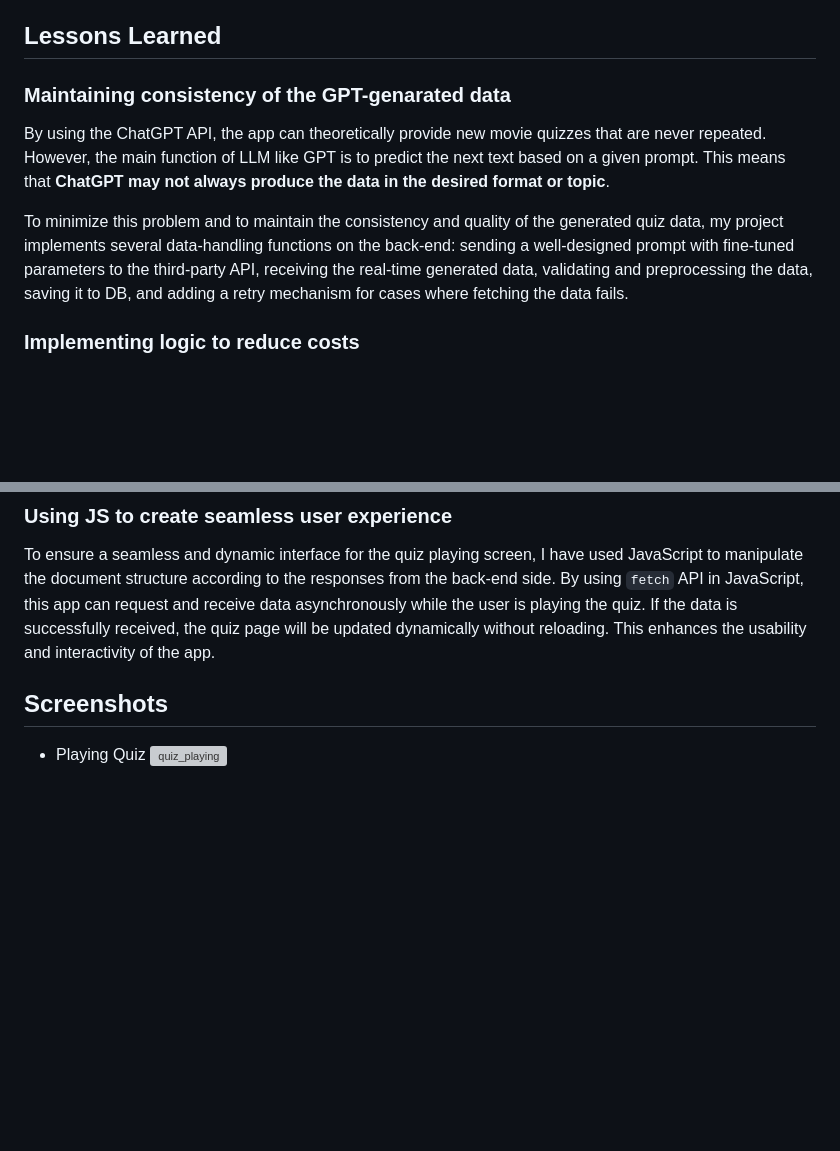
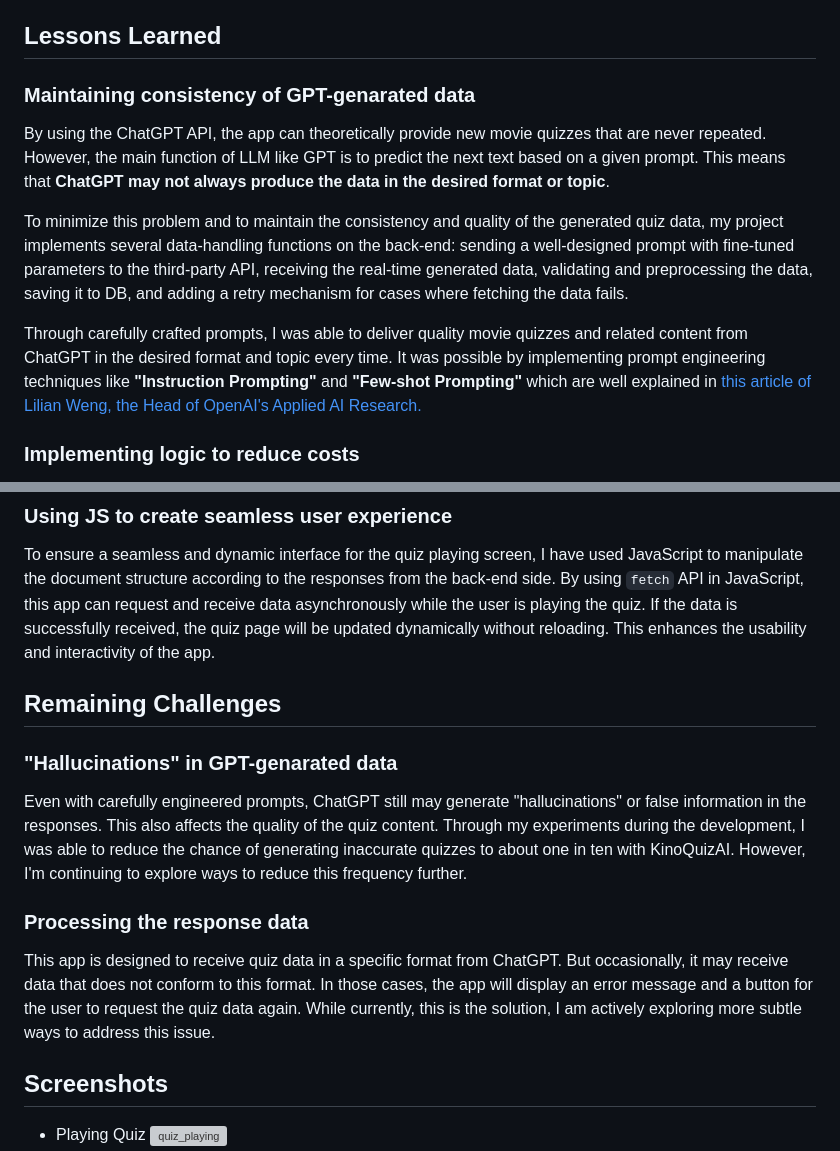
Before and after one commit to seongjinme/KinoQuizAI, a Markdown page: README.md, 2 parts joined by grey strips. Drawn GitHub-style; blank space fills up the shorter version; grey boxes are pictures that could not be loaded.

```diff
--- a/README.md
+++ b/README.md
@@ -28,10 +28,12 @@ The KinoQuizAI project was born out of this single idea. I wanted to explore the
 Back in February 2023, I wrote a blog post about ["Prompt Engineering"](https://seongjin.me/prompt-engineering-in-chatgpt/#chatgpt%EB%A1%9C-%EC%8B%9C%ED%97%98%ED%95%B4-%EB%B3%B8-%ED%94%84%EB%A1%AC%ED%94%84%ED%8A%B8-%EC%97%94%EC%A7%80%EB%8B%88%EC%96%B4%EB%A7%81-%EC%82%AC%EB%A1%80) where I presented an example of engineering prompts to generate a movie quiz. This project applies similar but more advanced technique to create a fun and interactive quiz app using ChatGPT.
 
 ## Lessons Learned
-### Maintaining consistency of the GPT-genarated data
+### Maintaining consistency of GPT-genarated data
 By using the ChatGPT API, the app can theoretically provide new movie quizzes that are never repeated. However, the main function of LLM like GPT is to predict the next text based on a given prompt. This means that **ChatGPT may not always produce the data in the desired format or topic**.
 
 To minimize this problem and to maintain the consistency and quality of the generated quiz data, my project implements several data-handling functions on the back-end: sending a well-designed prompt with fine-tuned parameters to the third-party API, receiving the real-time generated data, validating and preprocessing the data, saving it to DB, and adding a retry mechanism for cases where fetching the data fails.
+
+Through carefully crafted prompts, I was able to deliver quality movie quizzes and related content from ChatGPT in the desired format and topic every time. It was possible by implementing prompt engineering techniques like **"Instruction Prompting"** and **"Few-shot Prompting"** which are well explained in [this article of Lilian Weng, the Head of OpenAI's Applied AI Research.](https://lilianweng.github.io/posts/2023-03-15-prompt-engineering/)
 
 ### Implementing logic to reduce costs
 KinoQuizAI currently utilizes the `gpt-3.5-turbo` model, [which is a paid product of OpenAI at a rate of $0.002 per 1,000 tokens.](https://openai.com/pricing) Generally, between 1,000 and 1,500 tokens are needed for KinoQuizAI to exchange communication with the ChatGPT API and receive quiz data. In addition to the cost, the average response time of 5~15 seconds for exchanging data with the ChatGPT API also adversely affects the user experience.
@@ -40,6 +42,13 @@ To optimize the user experience and reduce the server costs, I have implemented
 
 ### Using JS to create seamless user experience
 To ensure a seamless and dynamic interface for the quiz playing screen, I have used JavaScript to manipulate the document structure according to the responses from the back-end side. By using `fetch` API in JavaScript, this app can request and receive data asynchronously while the user is playing the quiz. If the data is successfully received, the quiz page will be updated dynamically without reloading. This enhances the usability and interactivity of the app.
+
+## Remaining Challenges
+### "Hallucinations" in GPT-genarated data
+Even with carefully engineered prompts, ChatGPT still may generate "hallucinations" or false information in the responses. This also affects the quality of the quiz content. Through my experiments during the development, I was able to reduce the chance of generating inaccurate quizzes to about one in ten with KinoQuizAI. However, I'm continuing to explore ways to reduce this frequency further.
+
+### Processing the response data
+This app is designed to receive quiz data in a specific format from ChatGPT. But occasionally, it may receive data that does not conform to this format. In those cases, the app will display an error message and a button for the user to request the quiz data again. While currently, this is the solution, I am actively exploring more subtle ways to address this issue.
 
 ## Screenshots
 
```
